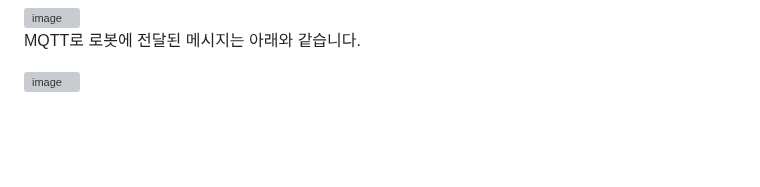
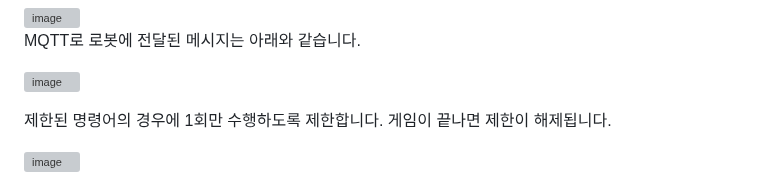
Before and after one commit to kyopark2014/demo-robo-soulmate, a Markdown page: robot-commend.md, the part around the change. Rendered like a GitHub page; blank space fills up the shorter version; grey boxes are pictures that could not be loaded.

```diff
--- a/robot-commend.md
+++ b/robot-commend.md
@@ -135,3 +135,7 @@ function isReservedCommend(requestId, message){
 MQTT로 로봇에 전달된 메시지는 아래와 같습니다.
 
 ![image](https://github.com/kyopark2014/demo-ai-dansing-robot/assets/52392004/e39579be-88af-4ab9-b70c-291122c8a98e)
+
+제한된 명령어의 경우에 1회만 수행하도록 제한합니다. 게임이 끝나면 제한이 해제됩니다.
+
+<img width="859" alt="image" src="https://github.com/kyopark2014/demo-ai-dansing-robot/assets/52392004/9147835f-b7a4-43fd-a4cc-315b4a3fc060">
```
